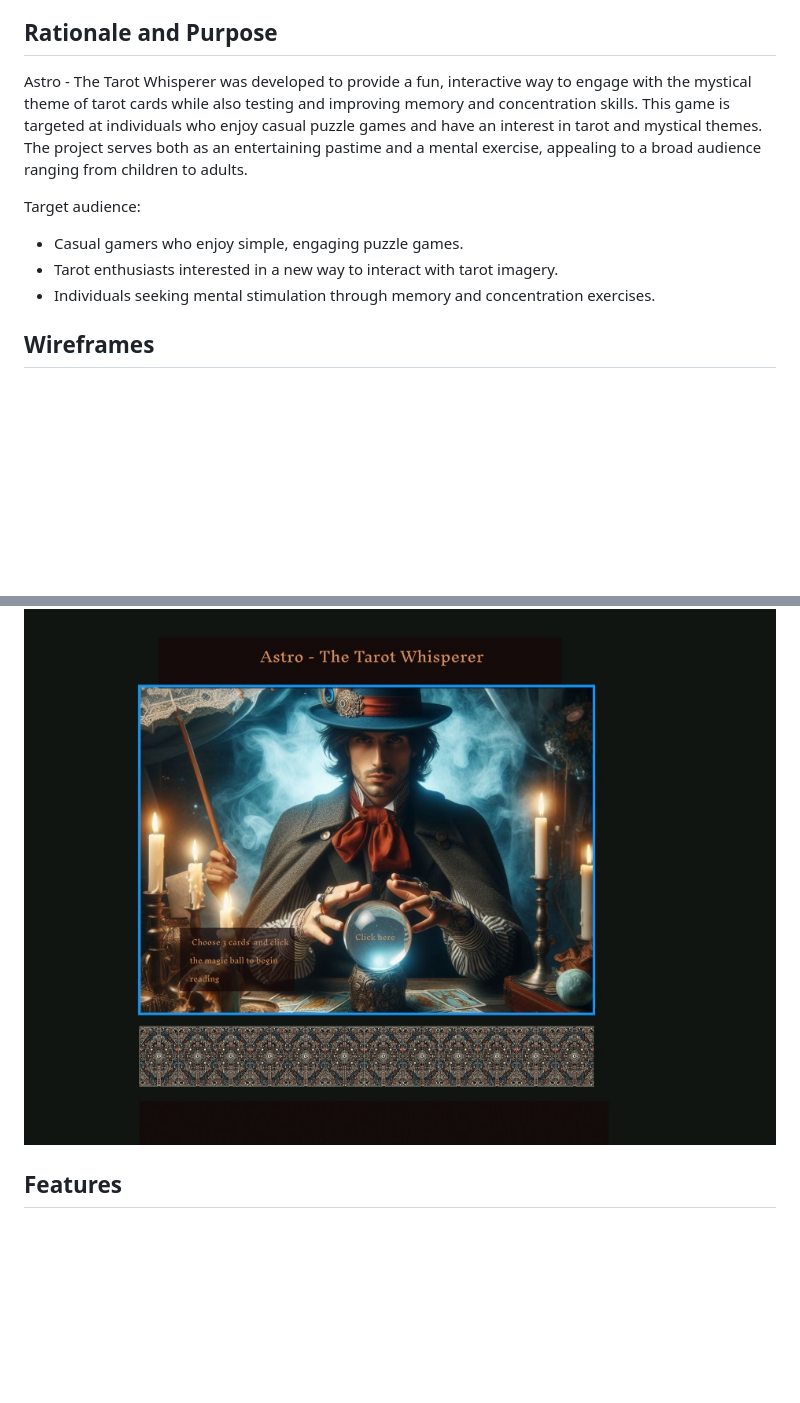
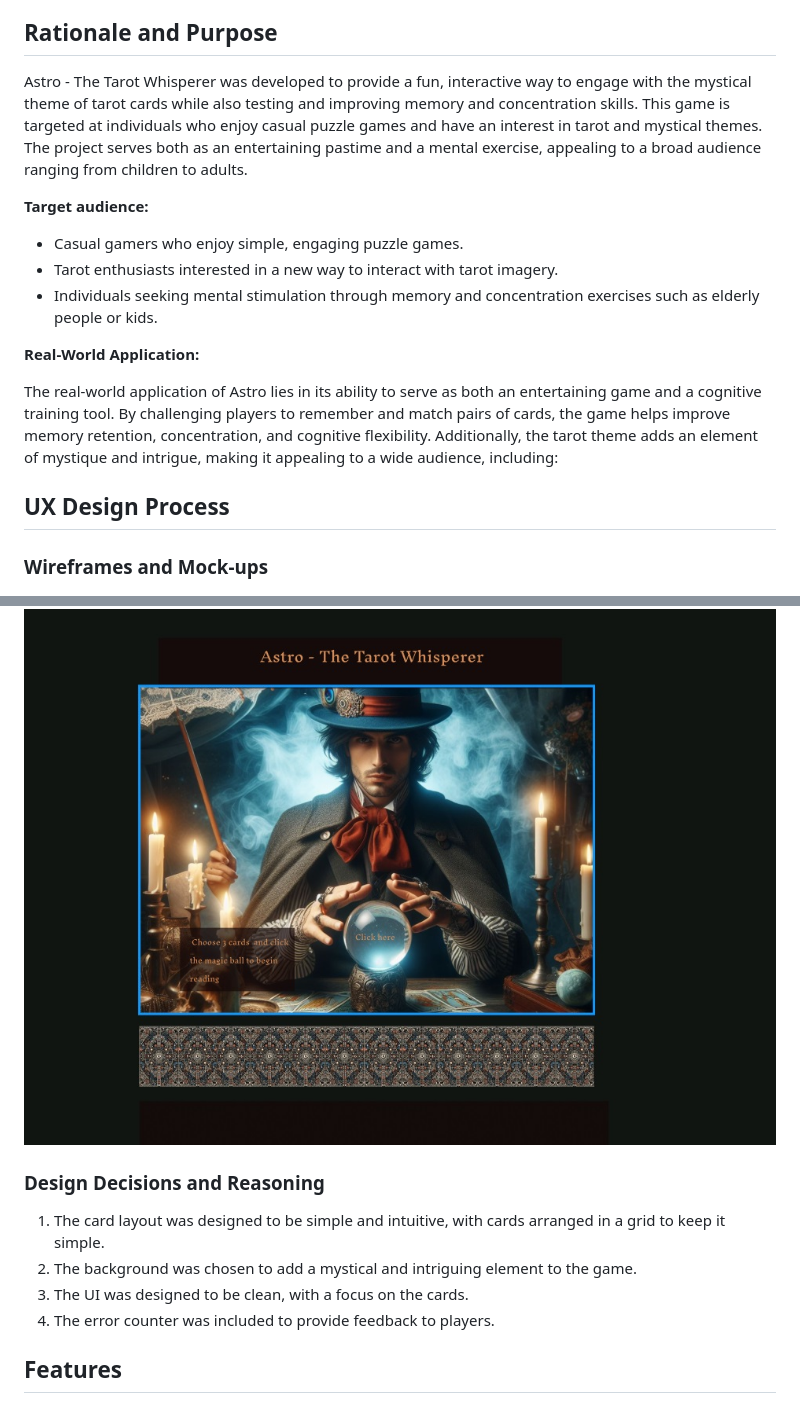
Before and after one commit to adinabo/Astro-The-Tarot-Whisperer, a Markdown page: README.md, 2 parts joined by grey strips. GitHub-like rendering; blank space fills up the shorter version.

Commit message:
updated rationale and ux reasoning in readme file

```diff
--- a/README.md
+++ b/README.md
@@ -7,15 +7,24 @@ Each game session starts with these 20 cards being thoroughly shuffled to ensure
 
 
 ## Rationale and Purpose
+
 Astro - The Tarot Whisperer was developed to provide a fun, interactive way to engage with the mystical theme of tarot cards while also testing and improving memory and concentration skills. This game is targeted at individuals who enjoy casual puzzle games and have an interest in tarot and mystical themes. The project serves both as an entertaining pastime and a mental exercise, appealing to a broad audience ranging from children to adults.
 
-Target audience:
+**Target audience:**
 
 - Casual gamers who enjoy simple, engaging puzzle games.
 - Tarot enthusiasts interested in a new way to interact with tarot imagery.
-- Individuals seeking mental stimulation through memory and concentration exercises.
+- Individuals seeking mental stimulation through memory and concentration exercises such as elderly people or kids.
 
-## Wireframes
+**Real-World Application:**
+
+The real-world application of Astro lies in its ability to serve as both an entertaining game and a cognitive training tool. By challenging players to remember and match pairs of cards, the game helps improve memory retention, concentration, and cognitive flexibility. Additionally, the tarot theme adds an element of mystique and intrigue, making it appealing to a wide audience, including:
+
+
+## UX Design Process
+
+### Wireframes and Mock-ups
+
 ![Responsiveness](/assets/images/responsive.jpg)
 
 
@@ -24,6 +33,13 @@ Initially, my plan was to create a tarot reading website (initial wireframes bel
 The final layout was built based on the inital wireframe:
 
 ![Inital wireframes](/assets/images/wireframe1.jpg)
+
+### Design Decisions and Reasoning
+
+1. The card layout was designed to be simple and intuitive, with cards arranged in a grid to keep it simple.
+2. The background was chosen to add a mystical and intriguing element to the game.
+3. The UI was designed to be clean, with a focus on the cards.
+4. The error counter was included to provide feedback to players.
 
 ## Features
 
```
